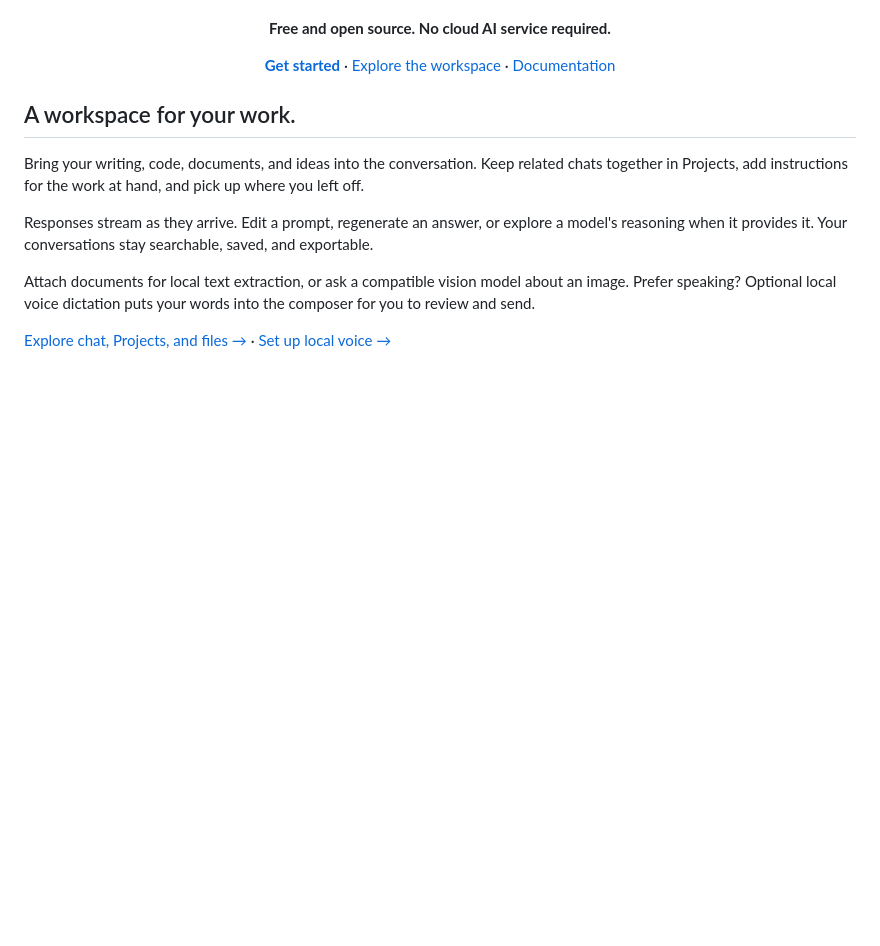
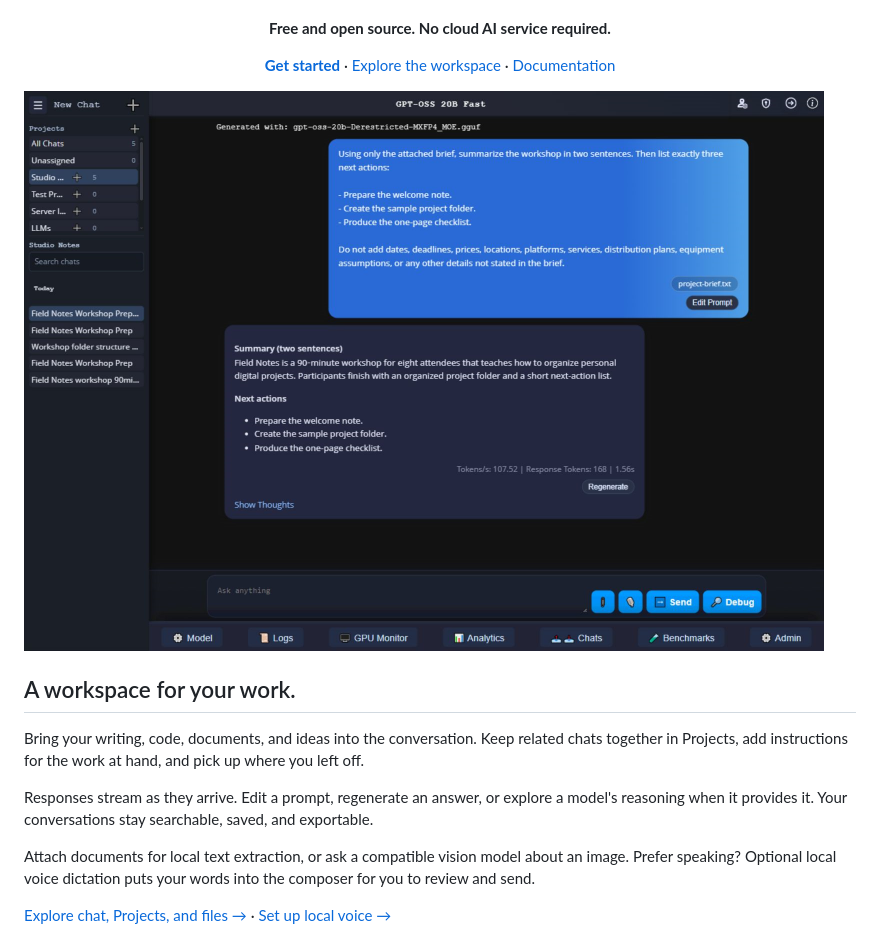
Before and after one commit to tensioncore/llm-controller-ce, a Markdown page: README.md, the part around the change. GitHub-like rendering; blank space fills up the shorter version.

Commit message:
Update README.md
Replaced Image link

```diff
--- a/README.md
+++ b/README.md
@@ -18,6 +18,8 @@
   <a href="docs/CHAT.md">Explore the workspace</a> ·
   <a href="docs/README.md">Documentation</a>
 </p>
+
+![The LLM Controller CE chat workspace](docs/images/hero-screenshot.png)
 
 ## A workspace for your work.
 
```
